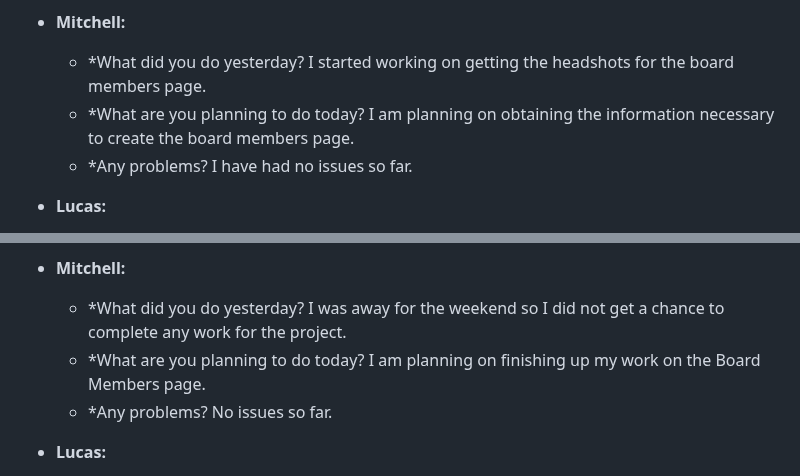
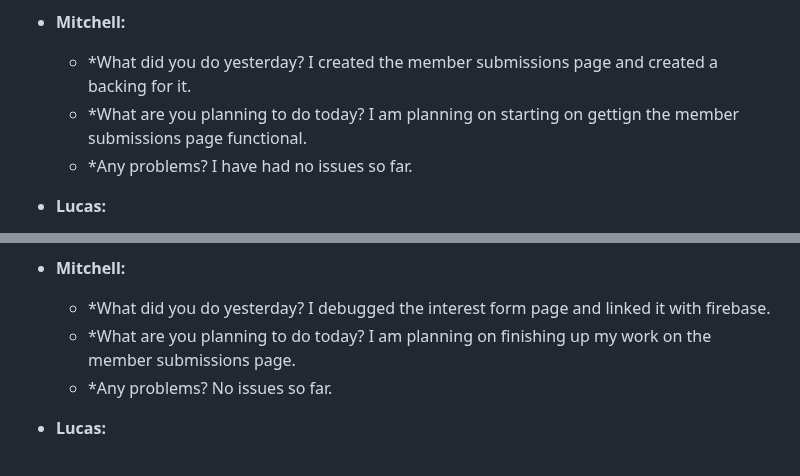
Before and after one commit to sjburgess/UW-Roundnet-Website, a Markdown page: README.md, 2 parts joined by grey strips. GitHub-like rendering.

```diff
--- a/README.md
+++ b/README.md
@@ -177,8 +177,8 @@ Day 7:
   - *Any problems? No questions or issues yet.*
 
 - **Mitchell:**
-  - *What did you do yesterday? I started working on getting the headshots for the board members page.
-  - *What are you planning to do today? I am planning on obtaining the information necessary to create the board members page.
+  - *What did you do yesterday? I created the member submissions page and created a backing for it.
+  - *What are you planning to do today? I am planning on starting on gettign the member submissions page functional.
   - *Any problems? I have had no issues so far.
 
 - **Lucas:**
@@ -211,8 +211,8 @@ Day 7:
   - *Any problems? No issues.*
 
 - **Mitchell:**
-  - *What did you do yesterday? I was away for the weekend so I did not get a chance to complete any work for the project.
-  - *What are you planning to do today? I am planning on finishing up my work on the Board Members page.
+  - *What did you do yesterday? I debugged the interest form page and linked it with firebase.
+  - *What are you planning to do today? I am planning on finishing up my work on the member submissions page.
   - *Any problems? No issues so far.
 
 - **Lucas:**
```
